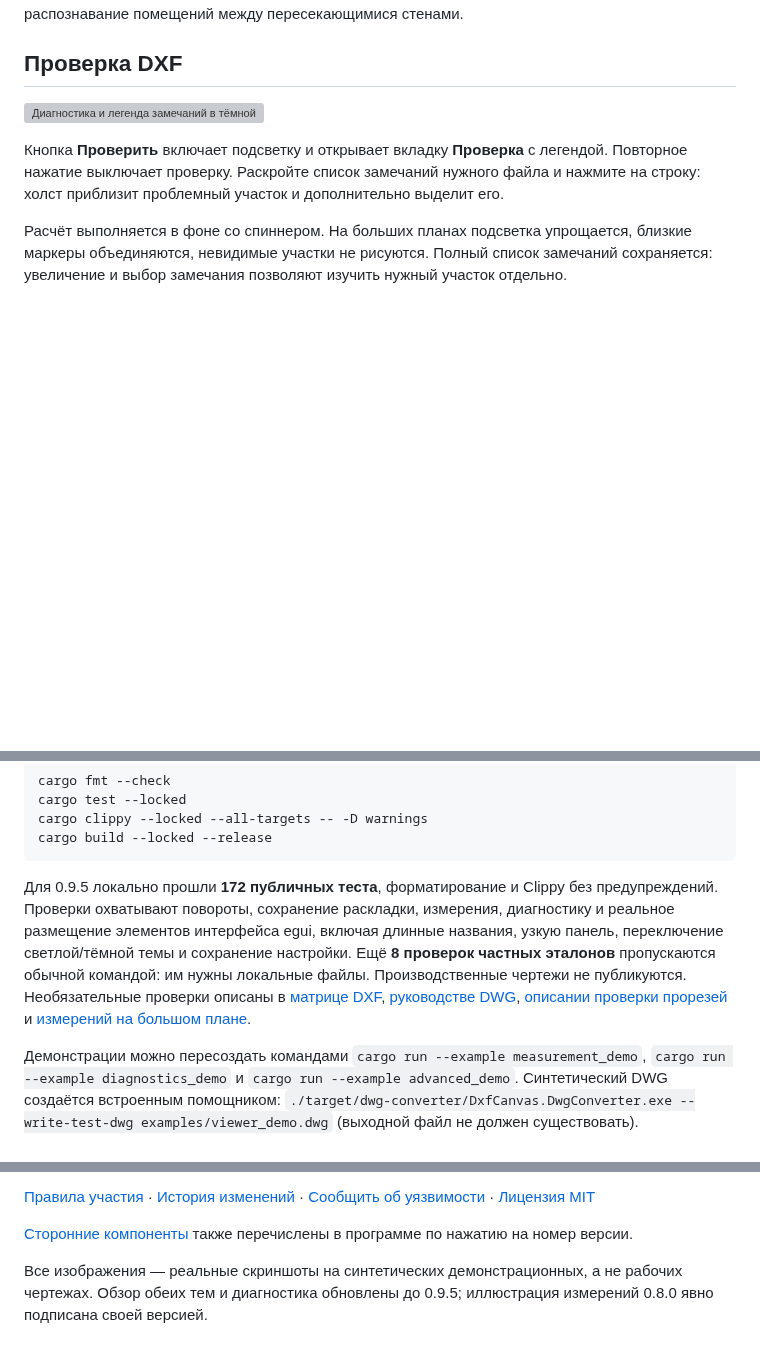
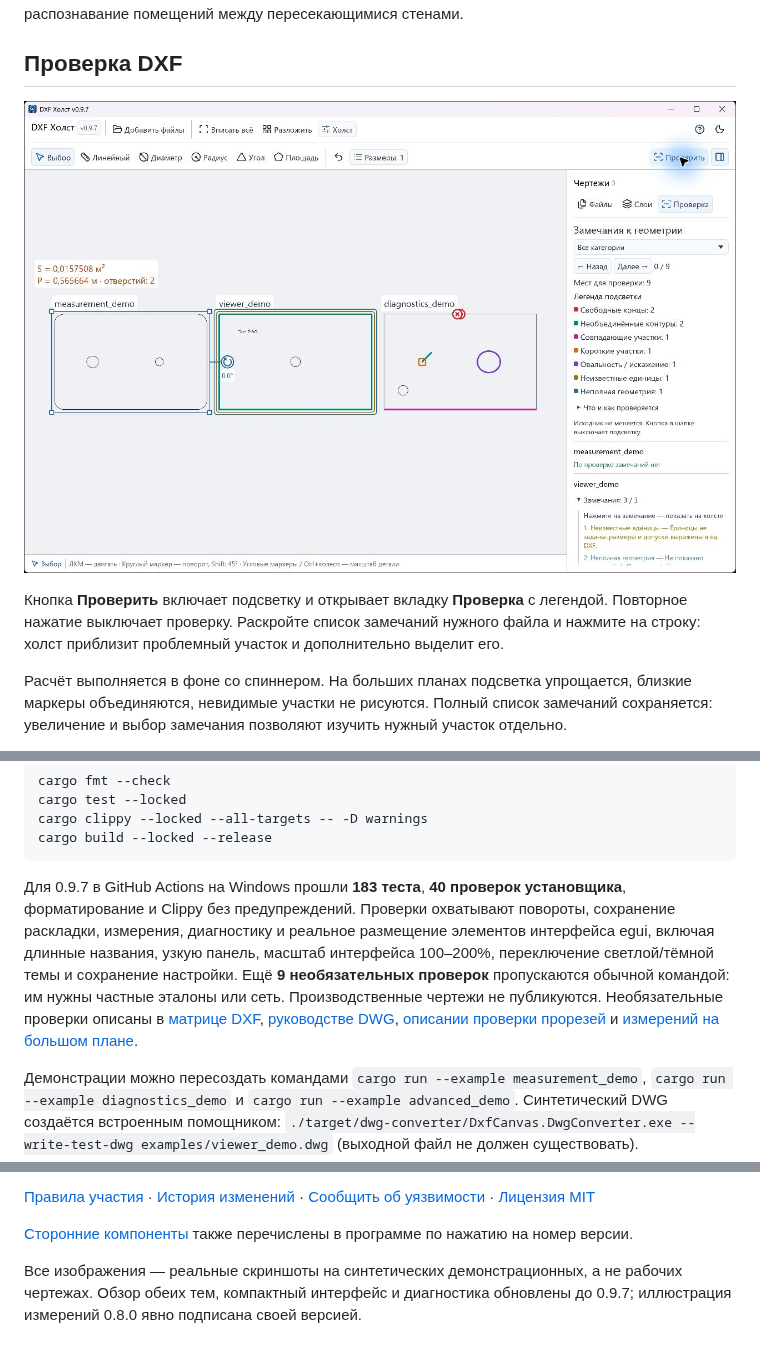
Before and after one commit to BrianIS8090/dxf-canvas, a Markdown page: README.md, 3 parts joined by grey strips. Drawn GitHub-style; pictures changed too: docs/screenshots/diagnostics-0.9.7.jpg (added); blank space fills up the shorter version; grey boxes are pictures that could not be loaded.

````diff
--- a/README.md
+++ b/README.md
@@ -157,7 +164,7 @@
 
 ## Проверка DXF
 
-![Диагностика и легенда замечаний в тёмной теме версии 0.9.5](docs/screenshots/diagnostics-0.9.5.png)
+![Диагностика и легенда замечаний в светлой теме версии 0.9.7](docs/screenshots/diagnostics-0.9.7.jpg)
 
 Кнопка **Проверить** включает подсветку и открывает вкладку **Проверка** с легендой. Повторное нажатие выключает проверку. Раскройте список замечаний нужного файла и нажмите на строку: холст приблизит проблемный участок и дополнительно выделит его.
 
@@ -212,7 +219,7 @@ cargo clippy --locked --all-targets -- -D warnings
 cargo build --locked --release
 ```
 
-Для 0.9.5 локально прошли **172 публичных теста**, форматирование и Clippy без предупреждений. Проверки охватывают повороты, сохранение раскладки, измерения, диагностику и реальное размещение элементов интерфейса egui, включая длинные названия, узкую панель, переключение светлой/тёмной темы и сохранение настройки. Ещё **8 проверок частных эталонов** пропускаются обычной командой: им нужны локальные файлы. Производственные чертежи не публикуются. Необязательные проверки описаны в [матрице DXF](docs/DXF_SUPPORT.md), [руководстве DWG](docs/DWG_SUPPORT.md), [описании проверки прорезей](docs/releases/v0.8.1.md) и [измерений на большом плане](docs/releases/v0.8.3.md).
+Для 0.9.7 в GitHub Actions на Windows прошли **183 теста**, **40 проверок установщика**, форматирование и Clippy без предупреждений. Проверки охватывают повороты, сохранение раскладки, измерения, диагностику и реальное размещение элементов интерфейса egui, включая длинные названия, узкую панель, масштаб интерфейса 100–200%, переключение светлой/тёмной темы и сохранение настройки. Ещё **9 необязательных проверок** пропускаются обычной командой: им нужны частные эталоны или сеть. Производственные чертежи не публикуются. Необязательные проверки описаны в [матрице DXF](docs/DXF_SUPPORT.md), [руководстве DWG](docs/DWG_SUPPORT.md), [описании проверки прорезей](docs/releases/v0.8.1.md) и [измерений на большом плане](docs/releases/v0.8.3.md).
 
 Демонстрации можно пересоздать командами `cargo run --example measurement_demo`, `cargo run --example diagnostics_demo` и `cargo run --example advanced_demo`. Синтетический DWG создаётся встроенным помощником: `./target/dwg-converter/DxfCanvas.DwgConverter.exe --write-test-dwg examples/viewer_demo.dwg` (выходной файл не должен существовать).
 
@@ -231,4 +238,4 @@ cargo build --locked --release
 
 [Сторонние компоненты](THIRD_PARTY_NOTICES.md) также перечислены в программе по нажатию на номер версии.
 
-Все изображения — реальные скриншоты на синтетических демонстрационных, а не рабочих чертежах. Обзор обеих тем и диагностика обновлены до 0.9.5; иллюстрация измерений 0.8.0 явно подписана своей версией.
+Все изображения — реальные скриншоты на синтетических демонстрационных, а не рабочих чертежах. Обзор обеих тем, компактный интерфейс и диагностика обновлены до 0.9.7; иллюстрация измерений 0.8.0 явно подписана своей версией.
````
Also changed, not shown: other parts of README.md (+10 -3 lines), docs/screenshots/viewer-compact-0.9.7.jpg (added), docs/screenshots/viewer-dark-0.9.7.jpg (added), docs/screenshots/viewer-light-0.9.7.jpg (added).
